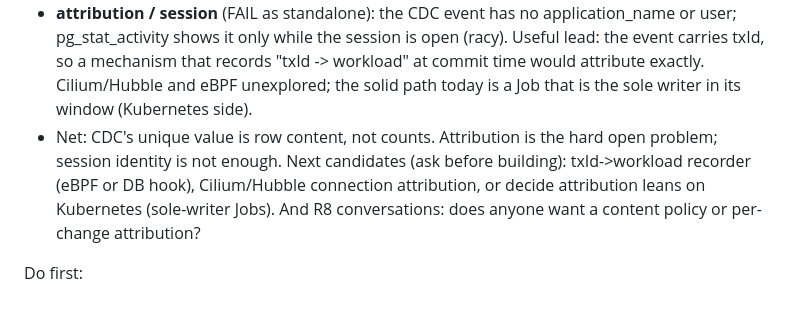
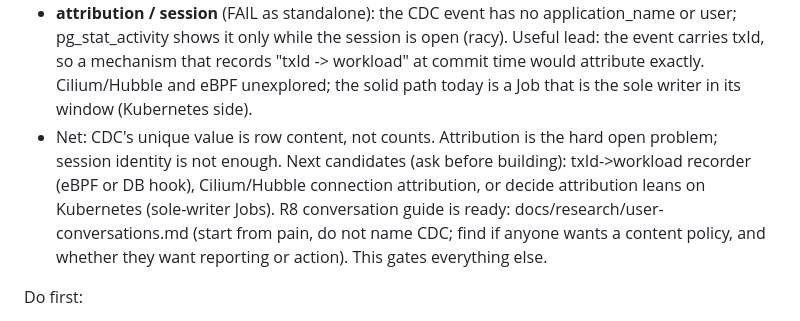
Before and after one commit to mercadoalex/db-sensor-operator, a Markdown page: docs/HANDOFF.md, the part around the change. GitHub-like rendering.

```diff
--- a/docs/HANDOFF.md
+++ b/docs/HANDOFF.md
@@ -12,7 +12,7 @@ R11 explored further (2026-11-05). Consolidated read: bench/experiments/FINDINGS
 - **row-content** (PASS): a policy on a value transition (payments.status settled->pending) is evaluable only from CDC, and only with REPLICA IDENTITY FULL (default identity gives before=null). This is the one place CDC is the unique source. Cost: FULL writes the whole old row to WAL on every change (ties to the inspector's replica-identity gap).
 - **attribution / session** (FAIL as standalone): the CDC event has no application_name or user; pg_stat_activity shows it only while the session is open (racy). Useful lead: the event carries txId, so a mechanism that records "txId -> workload" at commit time would attribute exactly. Cilium/Hubble and eBPF unexplored; the solid path today is a Job that is the sole writer in its window (Kubernetes side).
 - Net: CDC's unique value is row content, not counts. Attribution is the hard open problem; session identity is not enough.
-Next candidates (ask before building): txId->workload recorder (eBPF or DB hook), Cilium/Hubble connection attribution, or decide attribution leans on Kubernetes (sole-writer Jobs). And R8 conversations: does anyone want a content policy or per-change attribution?
+Next candidates (ask before building): txId->workload recorder (eBPF or DB hook), Cilium/Hubble connection attribution, or decide attribution leans on Kubernetes (sole-writer Jobs). R8 conversation guide is ready: docs/research/user-conversations.md (start from pain, do not name CDC; find if anyone wants a content policy, and whether they want reporting or action). This gates everything else.
 
 Do first:
 - **PR #5** (Secrets fix + READMEs): wait for CI, merge, then delete the branch (local and remote).
```
Also changed, not shown: docs/research/user-conversations.md (added, +75 -0 lines).
